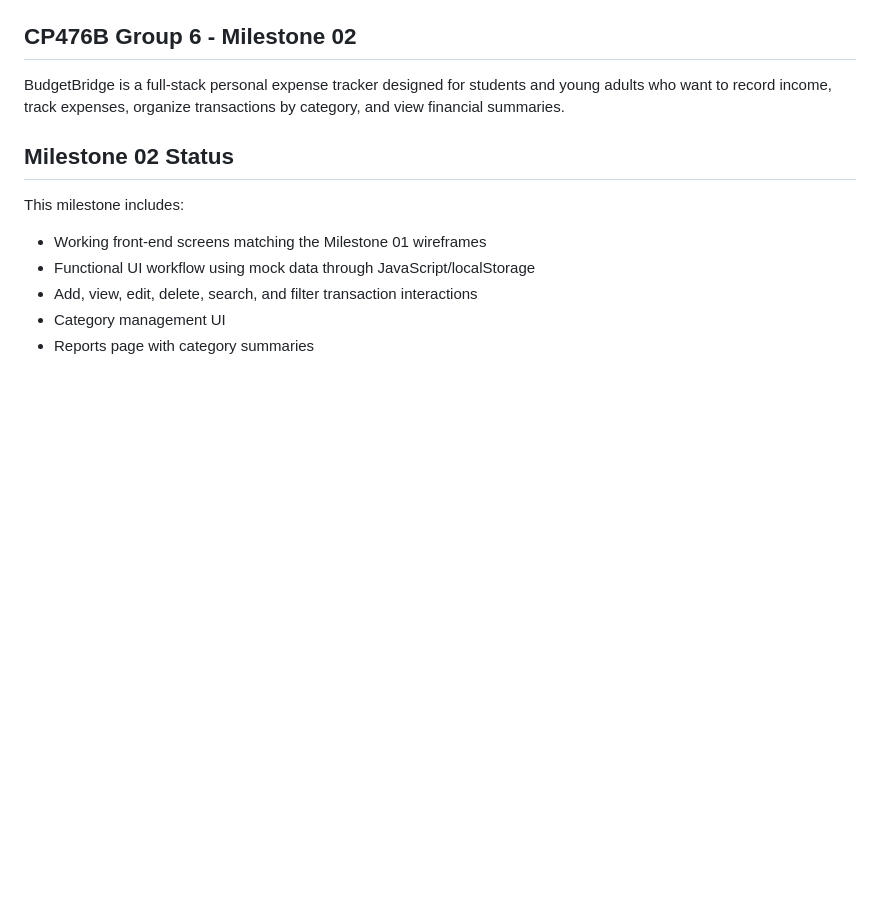
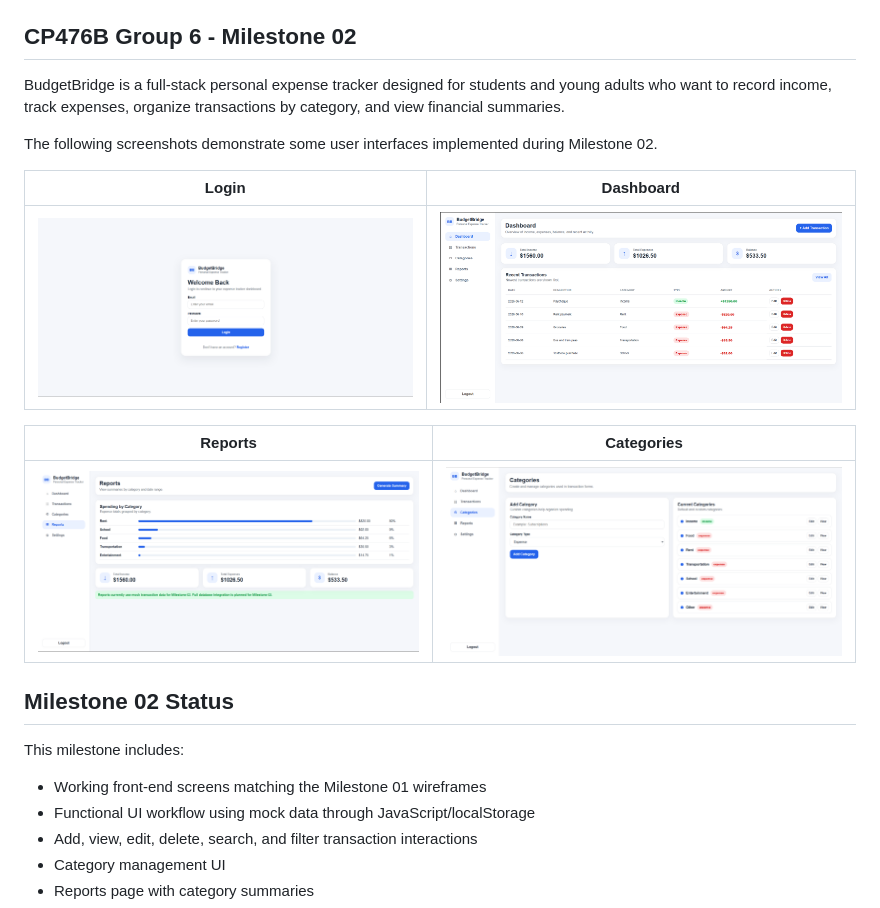
Before and after one commit to Thesopan/budgetbridge-expense-tracker, a Markdown page: README.md, the part around the change. Rendered like a GitHub page; blank space fills up the shorter version.

Commit message:
Update README with Milestone 02 UI screenshots
Added screenshots of user interfaces for Milestone 02.

```diff
--- a/README.md
+++ b/README.md
@@ -3,6 +3,16 @@
 ## CP476B Group 6 - Milestone 02
 
 BudgetBridge is a full-stack personal expense tracker designed for students and young adults who want to record income, track expenses, organize transactions by category, and view financial summaries.
+
+The following screenshots demonstrate some user interfaces implemented during Milestone 02.
+
+| Login | Dashboard |
+|--------|-----------|
+| ![](docs/screenshots/login.png) | ![](docs/screenshots/dashboard.png) |
+
+| Reports | Categories |
+|----------|------------|
+| ![](docs/screenshots/reports.png) | ![](docs/screenshots/categories.png) |
 
 ## Milestone 02 Status
 
```
